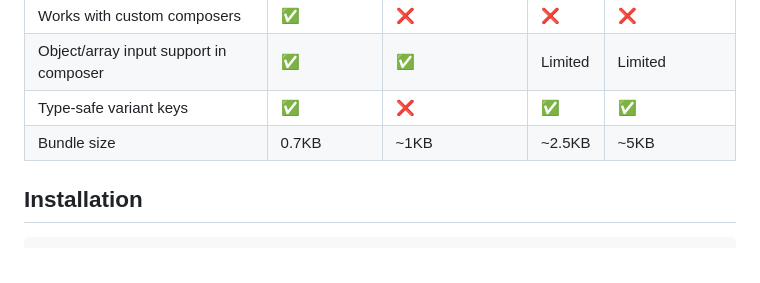
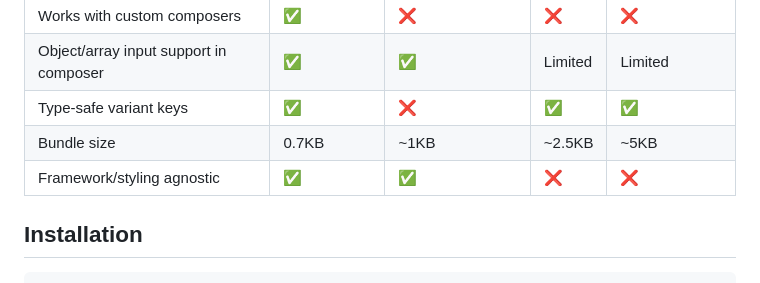
Before and after one commit to hulladev/style, a Markdown page: README.md, the part around the change. Drawn GitHub-style.

Commit message:
:books: docs: (repo) update readme comparison

```diff
--- a/README.md
+++ b/README.md
@@ -24,6 +24,7 @@ A tiny, zero-dependency styling utility focused on two primitives:
 | Object/array input support in composer | ✅ | ✅ | Limited | Limited |
 | Type-safe variant keys | ✅ | ❌ | ✅ | ✅ |
 | Bundle size | 0.7KB | ~1KB | ~2.5KB | ~5KB |
+| Framework/styling agnostic | ✅ | ✅ | ❌ | ❌ |
 
 ## Installation
 
```
